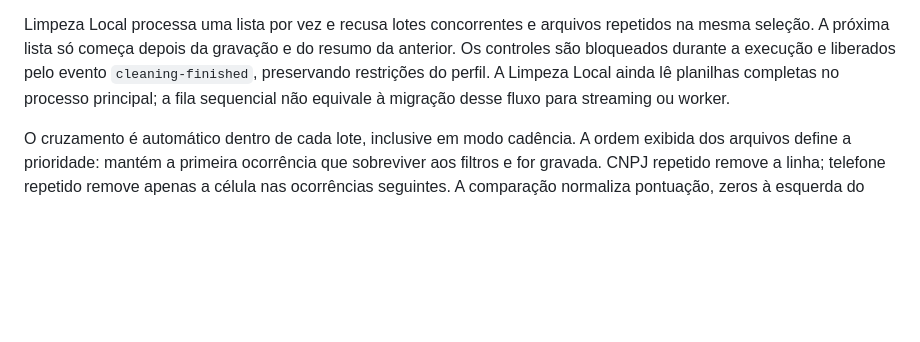
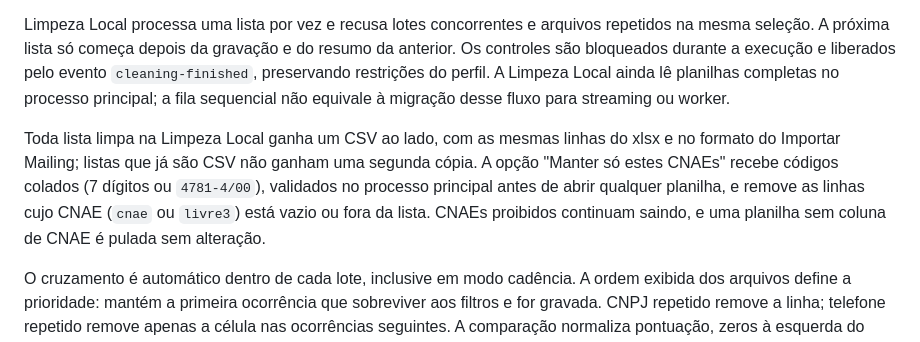
Before and after one commit to Inativox/GERENCIADOR-NEONDB, a Markdown page: README.md, the part around the change. GitHub-like rendering; blank space fills up the shorter version.

Commit message:
docs: documenta o filtro de CNAEs e o CSV sempre gerado na Limpeza Local
Co-Authored-By: Claude Opus 5.5 <noreply@anthropic.com>

```diff
--- a/README.md
+++ b/README.md
@@ -141,6 +141,8 @@ O tema claro é o padrão desta revisão, conforme escolha do usuário; o tema e
 Excluir lote, dividir lista XLSX, organizar planilha diária, mesclar listas, atualizar raiz com blocklist e consultar/salvar CNPJs no histórico foram retirados da interface, da bridge e dos respectivos handlers. A seção Ações auxiliares e a exportação de histórico também foram removidas. Dados já existentes no banco não são apagados. A consulta CNPJ via API, a raiz automática, os filtros de telefone e a divisão de CSV da aba Blocklist continuam disponíveis.
 
 Limpeza Local processa uma lista por vez e recusa lotes concorrentes e arquivos repetidos na mesma seleção. A próxima lista só começa depois da gravação e do resumo da anterior. Os controles são bloqueados durante a execução e liberados pelo evento `cleaning-finished`, preservando restrições do perfil. A Limpeza Local ainda lê planilhas completas no processo principal; a fila sequencial não equivale à migração desse fluxo para streaming ou worker.
+
+Toda lista limpa na Limpeza Local ganha um CSV ao lado, com as mesmas linhas do xlsx e no formato do Importar Mailing; listas que já são CSV não ganham uma segunda cópia. A opção "Manter só estes CNAEs" recebe códigos colados (7 dígitos ou `4781-4/00`), validados no processo principal antes de abrir qualquer planilha, e remove as linhas cujo CNAE (`cnae` ou `livre3`) está vazio ou fora da lista. CNAEs proibidos continuam saindo, e uma planilha sem coluna de CNAE é pulada sem alteração.
 
 O cruzamento é automático dentro de cada lote, inclusive em modo cadência. A ordem exibida dos arquivos define a prioridade: mantém a primeira ocorrência que sobreviver aos filtros e for gravada. CNPJ repetido remove a linha; telefone repetido remove apenas a célula nas ocorrências seguintes. A comparação normaliza pontuação, zeros à esquerda do documento e DDI 55 dos telefones. Também remove duplicações dentro de uma lista. Os índices do cruzamento são descartados ao terminar o lote.
 
```
